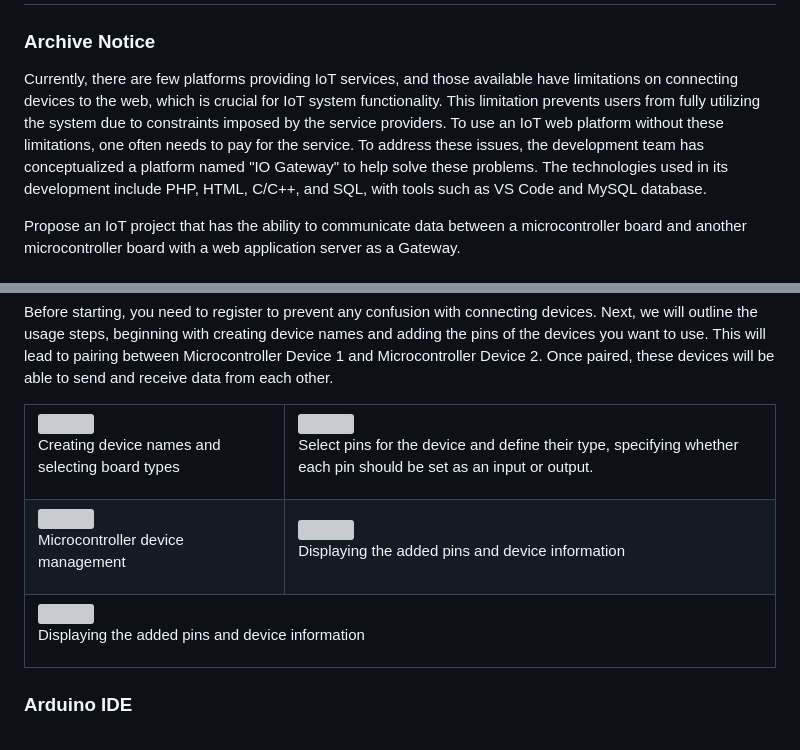
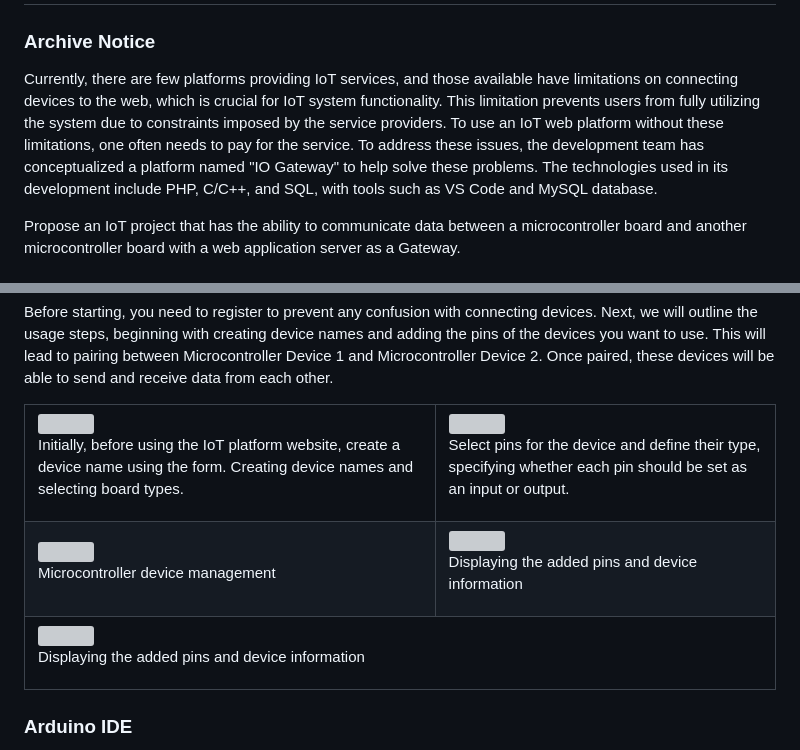
Before and after one commit to onizukazaza/io-gateway, a Markdown page: README.md, 2 parts joined by grey strips. GitHub-like rendering; grey boxes are pictures that could not be loaded.

```diff
--- a/README.md
+++ b/README.md
@@ -10,7 +10,7 @@
 <div style="border-left: 4px solid blue; padding-left: 10px; margin-bottom: 20px;">
   <h3>Archive Notice</h3>
   <p style="font-size: 18px; line-height: 1.6;">
-    Currently, there are few platforms providing IoT services, and those available have limitations on connecting devices to the web, which is crucial for IoT system functionality. This limitation prevents users from fully utilizing the system due to constraints imposed by the service providers. To use an IoT web platform without these limitations, one often needs to pay for the service. To address these issues, the development team has conceptualized a platform named "IO Gateway" to help solve these problems. The technologies used in its development include PHP, HTML, C/C++, and SQL, with tools such as VS Code and MySQL database.
+    Currently, there are few platforms providing IoT services, and those available have limitations on connecting devices to the web, which is crucial for IoT system functionality. This limitation prevents users from fully utilizing the system due to constraints imposed by the service providers. To use an IoT web platform without these limitations, one often needs to pay for the service. To address these issues, the development team has conceptualized a platform named "IO Gateway" to help solve these problems. The technologies used in its development include PHP, C/C++, and SQL, with tools such as VS Code and MySQL database.
   </p>
   <p style="font-size: 20px; font-weight: bold;">
     Propose an IoT project that has the ability to communicate data between a microcontroller board and another microcontroller board with a web application server as a Gateway.
@@ -36,7 +36,7 @@
 <table style="width: 100%; border-collapse: collapse; font-family: Arial, sans-serif; color: #333;">
   <tr>
     <td style="text-align: center; vertical-align: middle; padding: 10px; border: 1px solid #ddd;">
-      <img src="https://github.com/user-attachments/assets/cba7e9e6-635e-4146-ac4d-7694ddd668db" style="width: 100%; max-width: 500px; border: 1px solid #ddd;"/>
-      <p style="margin: 10px 0; font-size: 16px; font-weight: bold;">Creating device names and selecting board types</p>
+      <img src="https://github.com/user-attachments/assets/cba7e9e6-635e-4146-ac4d-7694ddd668db" style="width: 100%; max-width: 500px; height: auto; border: 1px solid #ddd;"/>
+      <p style="margin: 10px 0; font-size: 16px; font-weight: bold;">Initially, before using the IoT platform website, create a device name using the form. Creating device names and selecting board types.</p>
     </td>
     <td style="text-align: center; vertical-align: middle; padding: 10px; border: 1px solid #ddd;">
@@ -46,11 +46,11 @@
   </tr>
   <tr>
     <td style="text-align: center; vertical-align: middle; padding: 10px; border: 1px solid #ddd;">
-      <img src="https://github.com/user-attachments/assets/bd98f143-a5ce-4b29-96ac-19969bd03321" style="width: 100%; max-width: 500px; border: 1px solid #ddd;"/>
+      <img src="https://github.com/user-attachments/assets/bd98f143-a5ce-4b29-96ac-19969bd03321" style="width: 100%; max-width: 500px; height: auto; border: 1px solid #ddd;"/>
       <p style="margin: 10px 0; font-size: 16px; font-weight: bold;">Microcontroller device management</p>
     </td>
     <td style="text-align: center; vertical-align: middle; padding: 10px; border: 1px solid #ddd;">
-      <img src="https://github.com/user-attachments/assets/2612b654-e7ab-48fe-9f9b-2afadd00492c" style="width: 100%; max-width: 500px; border: 1px solid #ddd;"/>
+      <img src="https://github.com/user-attachments/assets/2612b654-e7ab-48fe-9f9b-2afadd00492c" style="width: 100%; max-width: 500px; height: auto; border: 1px solid #ddd;"/>
       <p style="margin: 10px 0; font-size: 16px; font-weight: bold;">Displaying the added pins and device information</p>
     </td>
   </tr>
@@ -62,5 +62,6 @@
   </tr>
 </table>
 
+
 <h3>Arduino IDE</h3>
 <p>To start, you will need an ESP8266 or ESP32 board first. Then, follow the steps outlined. After that, compile the code in the Arduino IDE to send data to the IO-GATEWAY web server of this project.</p>
```
Also changed, not shown: other parts of README.md (+2 -2 lines).
